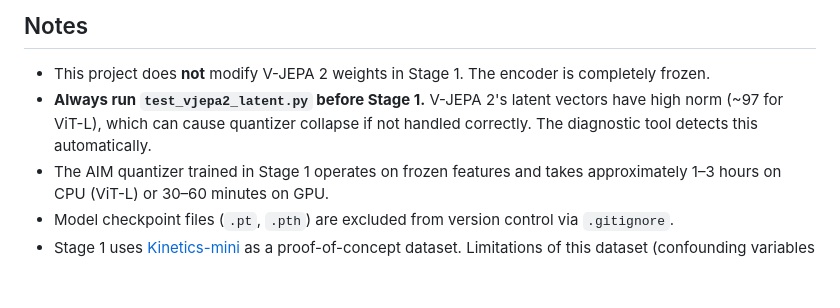
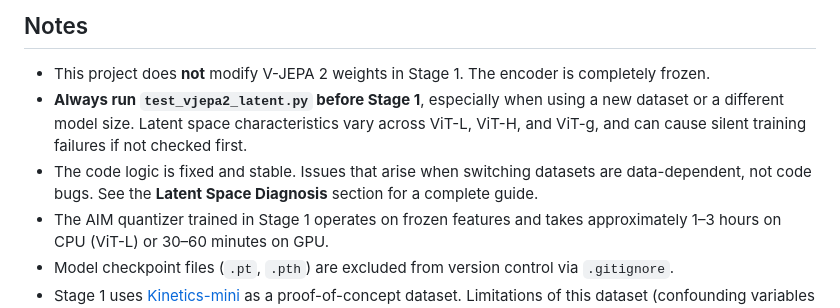
Before and after one commit to cyrilliu1974/JEPA, a Markdown page: README.md, the part around one of its changes. Rendered like a GitHub page; blank space fills up the shorter version.

```diff
--- a/README.md
+++ b/README.md
@@ -316,7 +388,8 @@ stage1_results/
 ## Notes
 
 - This project does **not** modify V-JEPA 2 weights in Stage 1. The encoder is completely frozen.
-- **Always run `test_vjepa2_latent.py` before Stage 1.** V-JEPA 2's latent vectors have high norm (~97 for ViT-L), which can cause quantizer collapse if not handled correctly. The diagnostic tool detects this automatically.
+- **Always run `test_vjepa2_latent.py` before Stage 1**, especially when using a new dataset or a different model size. Latent space characteristics vary across ViT-L, ViT-H, and ViT-g, and can cause silent training failures if not checked first.
+- The code logic is fixed and stable. Issues that arise when switching datasets are data-dependent, not code bugs. See the **Latent Space Diagnosis** section for a complete guide.
 - The AIM quantizer trained in Stage 1 operates on frozen features and takes approximately 1–3 hours on CPU (ViT-L) or 30–60 minutes on GPU.
 - Model checkpoint files (`.pt`, `.pth`) are excluded from version control via `.gitignore`.
 - Stage 1 uses [Kinetics-mini](https://huggingface.co/datasets/nateraw/kinetics-mini) as a proof-of-concept dataset. Limitations of this dataset (confounding variables across action classes) are acknowledged; controlled physical experiments are planned as future work.
```
Also changed, not shown: other parts of README.md (+88 -16 lines).
